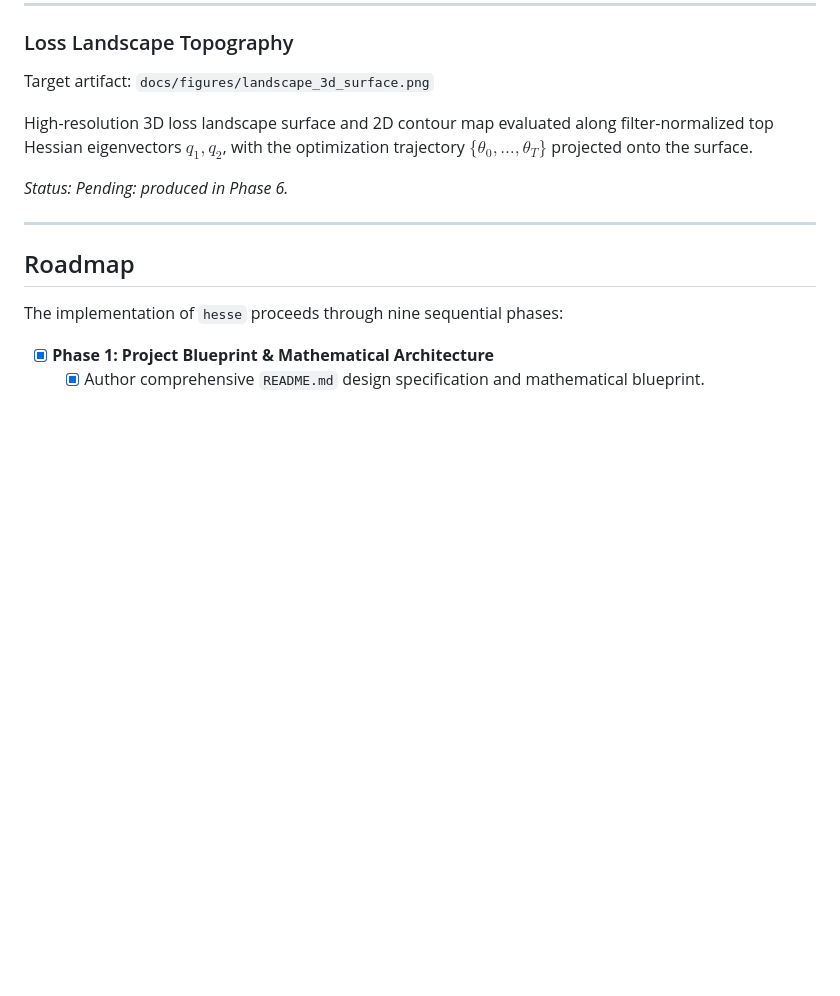
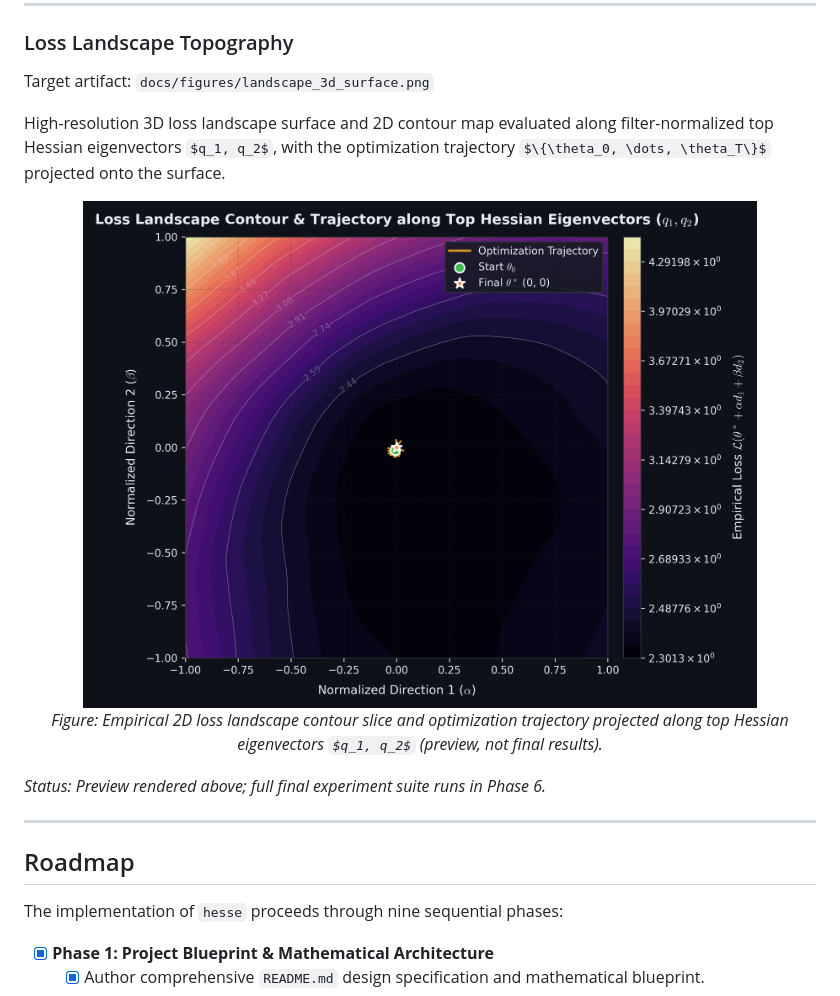
Before and after one commit to AdityaSurse/hesse, a Markdown page: README.md, the part around the change. Drawn GitHub-style; pictures changed too: docs/figures/landscape_contour_preview.png (added); some formulas as TeX source; blank space fills up the shorter version.

Commit message:
feat(landscape): add filter-normalised, Hessian and PCA directions, 2D grids, trajectories and 3D surfaces

```diff
--- a/README.md
+++ b/README.md
@@ -982,7 +982,13 @@ Target artifact: `docs/figures/landscape_3d_surface.png`
 
 High-resolution 3D loss landscape surface and 2D contour map evaluated along filter-normalized top Hessian eigenvectors $q_1, q_2$, with the optimization trajectory $\{\theta_0, \dots, \theta_T\}$ projected onto the surface.
 
-*Status: Pending: produced in Phase 6.*
+<p align="center">
+  <img src="docs/figures/landscape_contour_preview.png" width="85%" alt="Loss Landscape Contour & Optimization Trajectory Preview">
+  <br>
+  <em>Figure: Empirical 2D loss landscape contour slice and optimization trajectory projected along top Hessian eigenvectors $q_1, q_2$ (preview, not final results).</em>
+</p>
+
+*Status: Preview rendered above; full final experiment suite runs in Phase 6.*
 
 ---
 
```
Also changed, not shown: docs/figures/landscape_side_by_side_preview.png (added), 10 other files.
